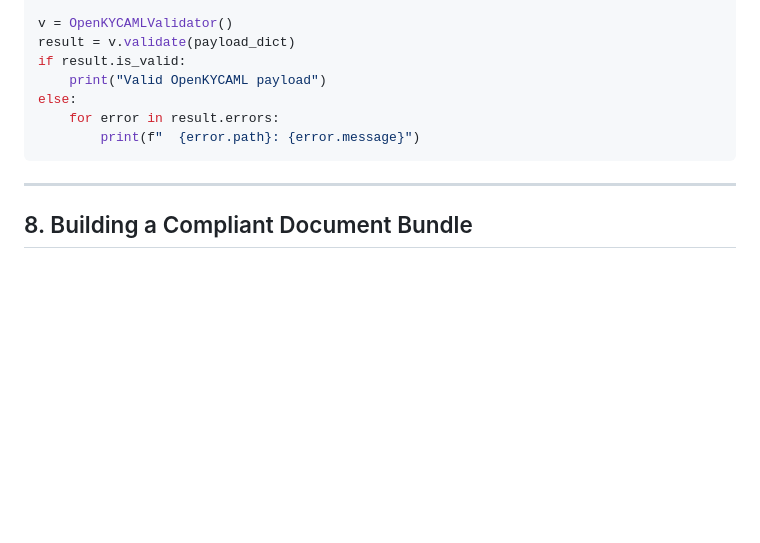
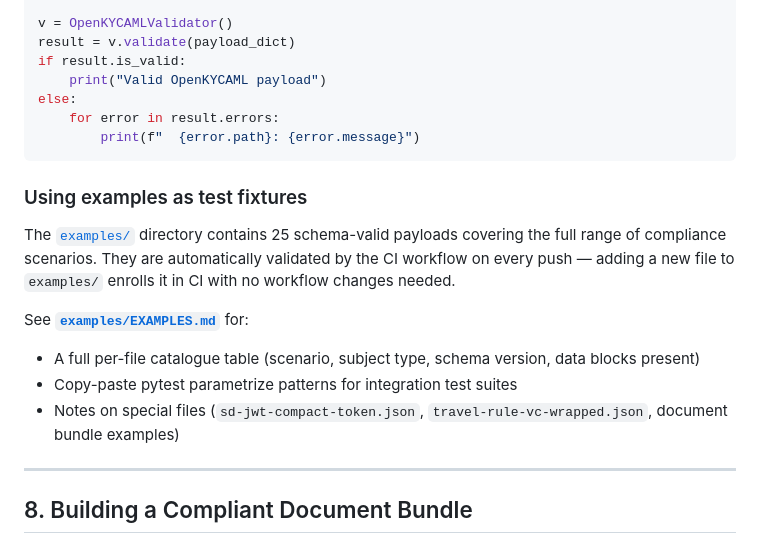
Before and after one commit to Lazy-Jack-Ltd/OpenKYCAML, a Markdown page: docs/adoption-guide.md, the part around the change. GitHub-like rendering; blank space fills up the shorter version.

````diff
--- a/docs/adoption-guide.md
+++ b/docs/adoption-guide.md
@@ -244,6 +244,15 @@ else:
         print(f"  {error.path}: {error.message}")
 ```
 
+### Using examples as test fixtures
+
+The [`examples/`](../examples/) directory contains 25 schema-valid payloads covering the full range of compliance scenarios.  They are automatically validated by the CI workflow on every push — adding a new file to `examples/` enrolls it in CI with no workflow changes needed.
+
+See **[`examples/EXAMPLES.md`](../examples/EXAMPLES.md)** for:
+- A full per-file catalogue table (scenario, subject type, schema version, data blocks present)
+- Copy-paste pytest parametrize patterns for integration test suites
+- Notes on special files (`sd-jwt-compact-token.json`, `travel-rule-vc-wrapped.json`, document bundle examples)
+
 ---
 
 ## 8. Building a Compliant Document Bundle
````
Also changed, not shown: README.md (+12 -20 lines), examples/EXAMPLES.md (added, +231 -0 lines).
